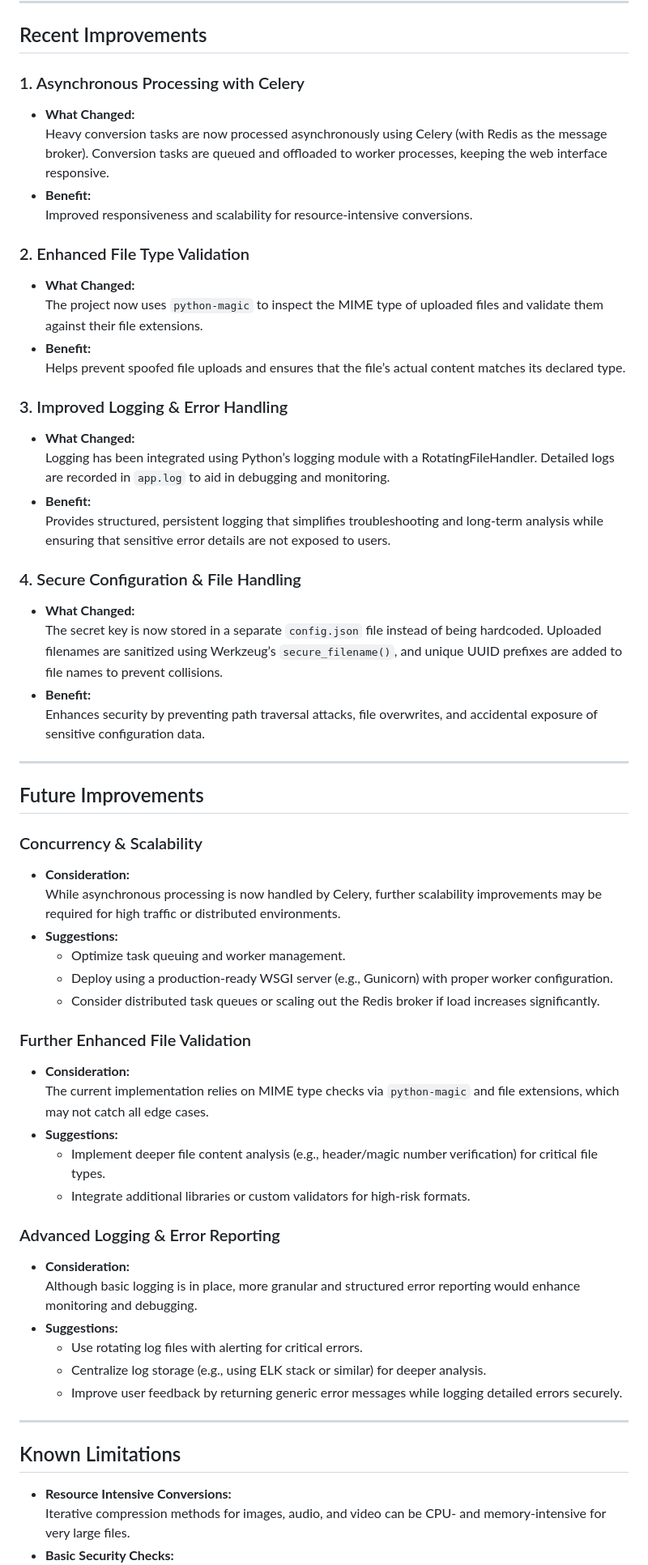
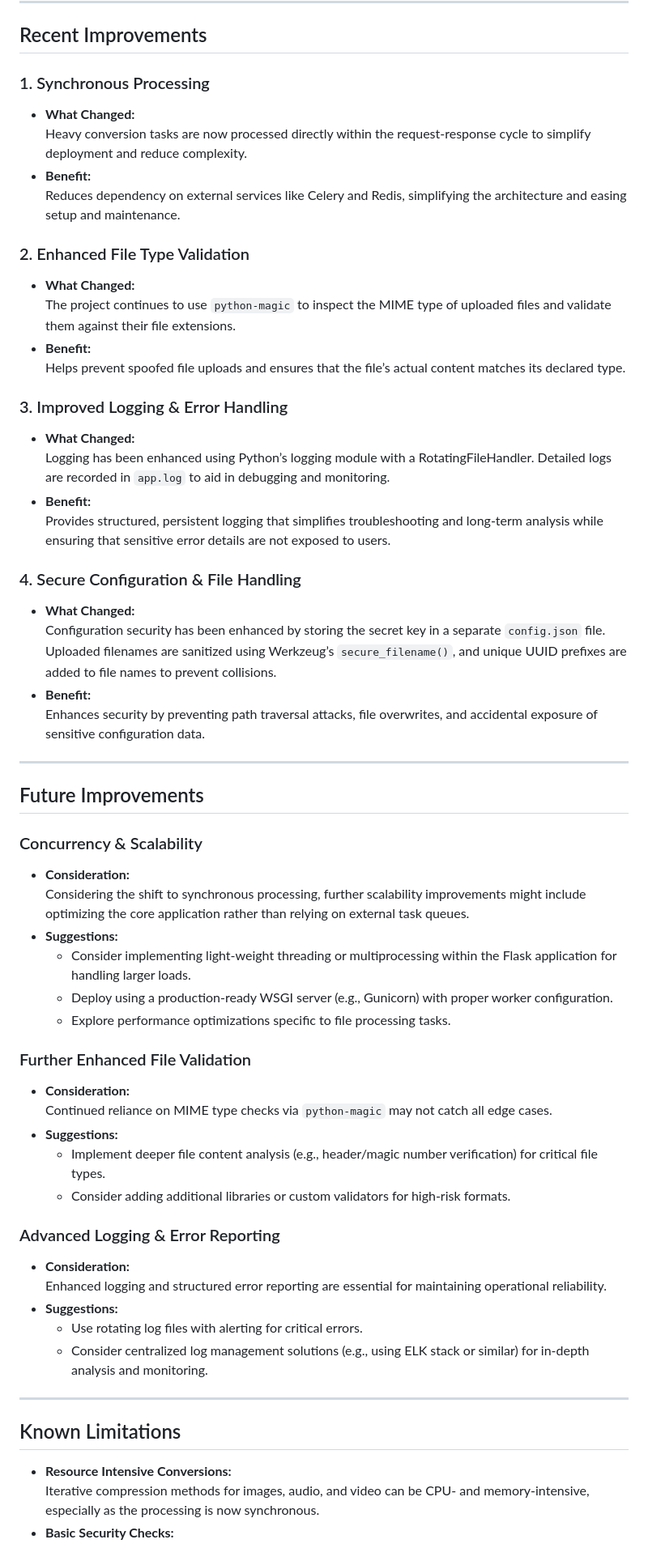
Before and after one commit to KernFerm/Bubbles-Cloud-Converter, a Markdown page: DEVELOPMENT_NOTES.md, the part around the change printed below. Shown: that part at 81% size. Rendered like a GitHub page.

Commit message:
Update DEVELOPMENT_NOTES.md
Signed-off-by: Bubbles The Dev <152947339+KernFerm@users.noreply.github.com>

```diff
--- a/DEVELOPMENT_NOTES.md
+++ b/DEVELOPMENT_NOTES.md
@@ -6,27 +6,27 @@ This document outlines the current state of the **Bubbles Cloud Converter** proj
 
 ## Recent Improvements
 
-### 1. Asynchronous Processing with Celery
+### 1. Synchronous Processing
 - **What Changed:**
-  Heavy conversion tasks are now processed asynchronously using Celery (with Redis as the message broker). Conversion tasks are queued and offloaded to worker processes, keeping the web interface responsive.
+  Heavy conversion tasks are now processed directly within the request-response cycle to simplify deployment and reduce complexity.
 - **Benefit:**
-  Improved responsiveness and scalability for resource-intensive conversions.
+  Reduces dependency on external services like Celery and Redis, simplifying the architecture and easing setup and maintenance.
 
 ### 2. Enhanced File Type Validation
 - **What Changed:**
-  The project now uses `python-magic` to inspect the MIME type of uploaded files and validate them against their file extensions.
+  The project continues to use `python-magic` to inspect the MIME type of uploaded files and validate them against their file extensions.
 - **Benefit:**
   Helps prevent spoofed file uploads and ensures that the file’s actual content matches its declared type.
 
 ### 3. Improved Logging & Error Handling
 - **What Changed:**
-  Logging has been integrated using Python’s logging module with a RotatingFileHandler. Detailed logs are recorded in `app.log` to aid in debugging and monitoring.
+  Logging has been enhanced using Python’s logging module with a RotatingFileHandler. Detailed logs are recorded in `app.log` to aid in debugging and monitoring.
 - **Benefit:**
   Provides structured, persistent logging that simplifies troubleshooting and long-term analysis while ensuring that sensitive error details are not exposed to users.
 
 ### 4. Secure Configuration & File Handling
 - **What Changed:**
-  The secret key is now stored in a separate `config.json` file instead of being hardcoded. Uploaded filenames are sanitized using Werkzeug’s `secure_filename()`, and unique UUID prefixes are added to file names to prevent collisions.
+  Configuration security has been enhanced by storing the secret key in a separate `config.json` file. Uploaded filenames are sanitized using Werkzeug’s `secure_filename()`, and unique UUID prefixes are added to file names to prevent collisions.
 - **Benefit:**
   Enhances security by preventing path traversal attacks, file overwrites, and accidental exposure of sensitive configuration data.
 
@@ -36,31 +36,30 @@ This document outlines the current state of the **Bubbles Cloud Converter** proj
 
 ### Concurrency & Scalability
 - **Consideration:**
-  While asynchronous processing is now handled by Celery, further scalability improvements may be required for high traffic or distributed environments.
+  Considering the shift to synchronous processing, further scalability improvements might include optimizing the core application rather than relying on external task queues.
 - **Suggestions:**
-  - Optimize task queuing and worker management.
+  - Consider implementing light-weight threading or multiprocessing within the Flask application for handling larger loads.
   - Deploy using a production-ready WSGI server (e.g., Gunicorn) with proper worker configuration.
-  - Consider distributed task queues or scaling out the Redis broker if load increases significantly.
+  - Explore performance optimizations specific to file processing tasks.
 
 ### Further Enhanced File Validation
 - **Consideration:**
-  The current implementation relies on MIME type checks via `python-magic` and file extensions, which may not catch all edge cases.
+  Continued reliance on MIME type checks via `python-magic` may not catch all edge cases.
 - **Suggestions:**
   - Implement deeper file content analysis (e.g., header/magic number verification) for critical file types.
-  - Integrate additional libraries or custom validators for high-risk formats.
+  - Consider adding additional libraries or custom validators for high-risk formats.
 
 ### Advanced Logging & Error Reporting
 - **Consideration:**
-  Although basic logging is in place, more granular and structured error reporting would enhance monitoring and debugging.
+  Enhanced logging and structured error reporting are essential for maintaining operational reliability.
 - **Suggestions:**
   - Use rotating log files with alerting for critical errors.
-  - Centralize log storage (e.g., using ELK stack or similar) for deeper analysis.
-  - Improve user feedback by returning generic error messages while logging detailed errors securely.
+  - Consider centralized log management solutions (e.g., using ELK stack or similar) for in-depth analysis and monitoring.
 
 ---
 
 ## Known Limitations
 
 - **Resource Intensive Conversions:**
-  Iterative compression methods for images, audio, and video can be CPU- and memory-intensive for very large files.
+  Iterative compression methods for images, audio, and video can be CPU- and memory-intensive, especially as the processing is now synchronous.
 - **Basic Security Checks:**
```
Also changed, not shown: other parts of DEVELOPMENT_NOTES.md (+7 -7 lines).
